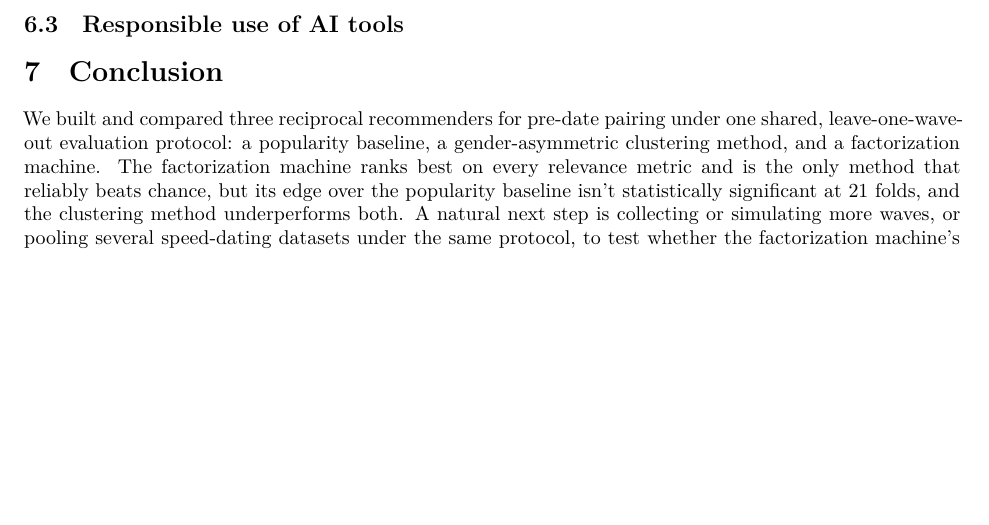
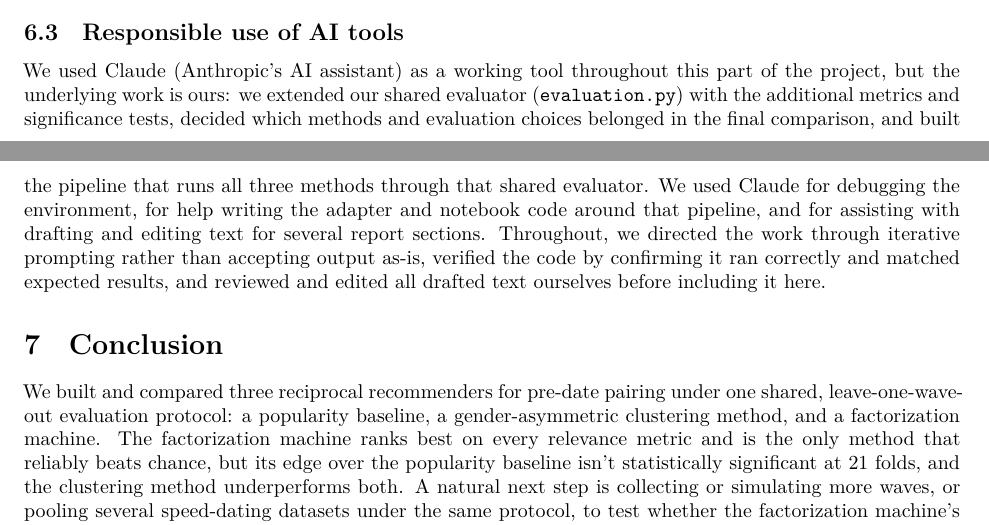
Before and after one commit to lerenardrouxx/speed_dating_experiment, a Quarto document (report.qmd): part of page 12 of 12 before the commit and two parts of pages 11 and 12 of 12 after it, the two joined at a grey line, cut so that both start at the same text, the shorter picture padded with empty space. Rendered offline with R 4.5, knitr and Pandoc in place of Quarto, then LaTeX, with nearby package versions.

Commit message:
Add AI-tools-usage disclosure to Analysis section

```diff
--- a/report.qmd
+++ b/report.qmd
@@ -569,3 +569,13 @@ and every metric in @sec-results should be read as an estimate over this specifi
 
 ## Responsible use of AI tools
 
+We used Claude (Anthropic's AI assistant) as a working tool throughout this part of the
+project, but the underlying work is ours: we extended our shared evaluator (`evaluation.py`)
+with the additional metrics and significance tests, decided which methods and evaluation
+choices belonged in the final comparison, and built the pipeline that runs all three methods
+through that shared evaluator. We used Claude for debugging the environment, for help writing
+the adapter and notebook code around that pipeline, and for assisting with drafting and editing
+text for several report sections. Throughout, we directed the work through iterative prompting
+rather than accepting output as-is, verified the code by confirming it ran correctly and
+matched expected results, and reviewed and edited all drafted text ourselves before including
+it here.
```
Also changed, not shown: report.qmd (7 more changed lines).
